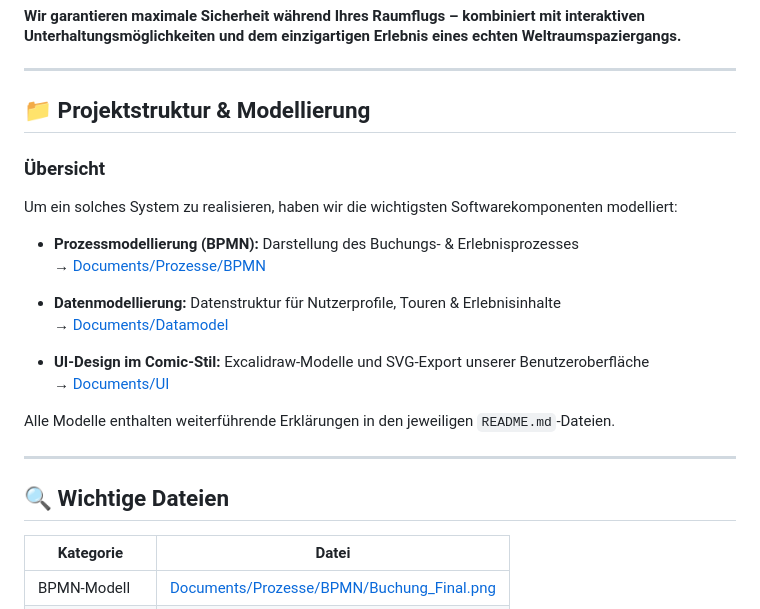
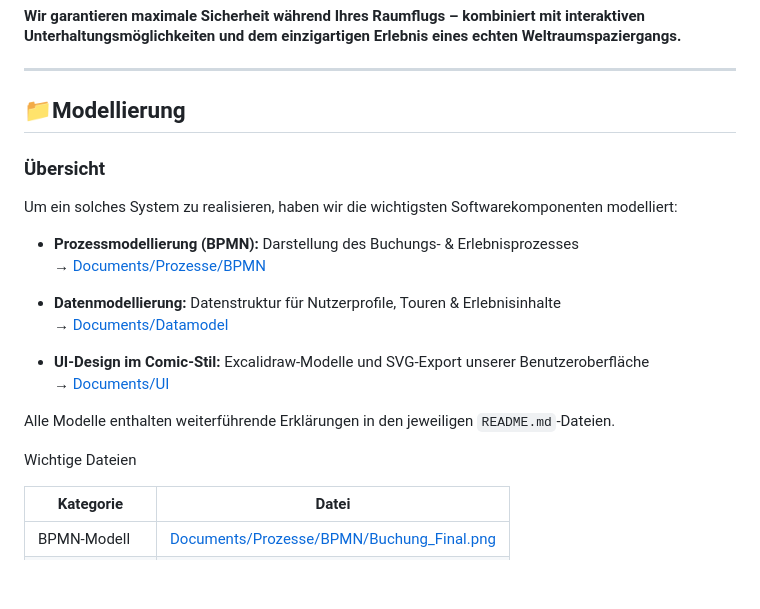
Before and after one commit to Solimon12/ATdIT2_IBAIT23_G3_InFlight, a Markdown page: README.md, the part around the change. Rendered like a GitHub page; blank space fills up the shorter version.

```diff
--- a/README.md
+++ b/README.md
@@ -18,7 +18,7 @@ Gruppenmitglieder: *Leonie Bretscher, Vanessa Weber, Inas Mountassir, Oliver Sim
 #### Wir garantieren maximale Sicherheit während Ihres Raumflugs – kombiniert mit interaktiven Unterhaltungsmöglichkeiten und dem einzigartigen Erlebnis eines echten Weltraumspaziergangs.
 ---
 
-## 📁 Projektstruktur & Modellierung
+## 📁Modellierung
 
 ### Übersicht
 
@@ -35,9 +35,9 @@ Um ein solches System zu realisieren, haben wir die wichtigsten Softwarekomponen
 
 Alle Modelle enthalten weiterführende Erklärungen in den jeweiligen `README.md`-Dateien.
 
----
 
-## 🔍 Wichtige Dateien
+
+Wichtige Dateien
 
 | Kategorie       | Datei                                                                                     |
 |----------------|--------------------------------------------------------------------------------------------|
```
